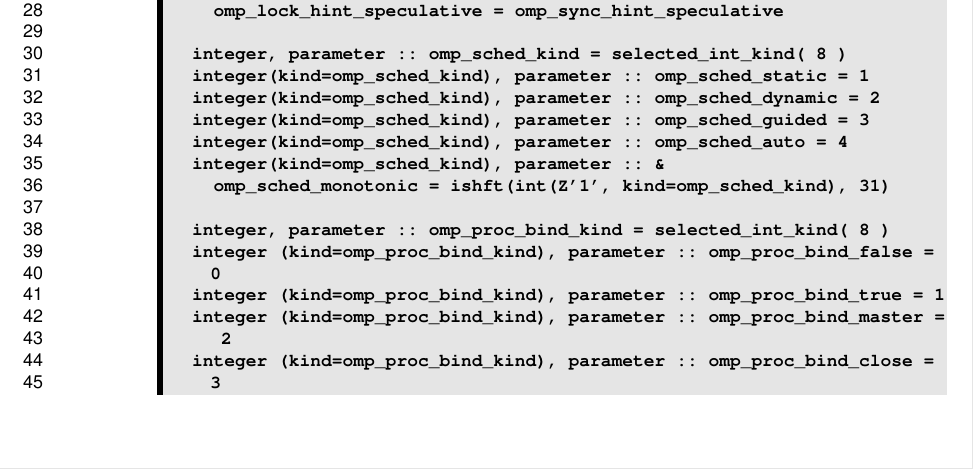
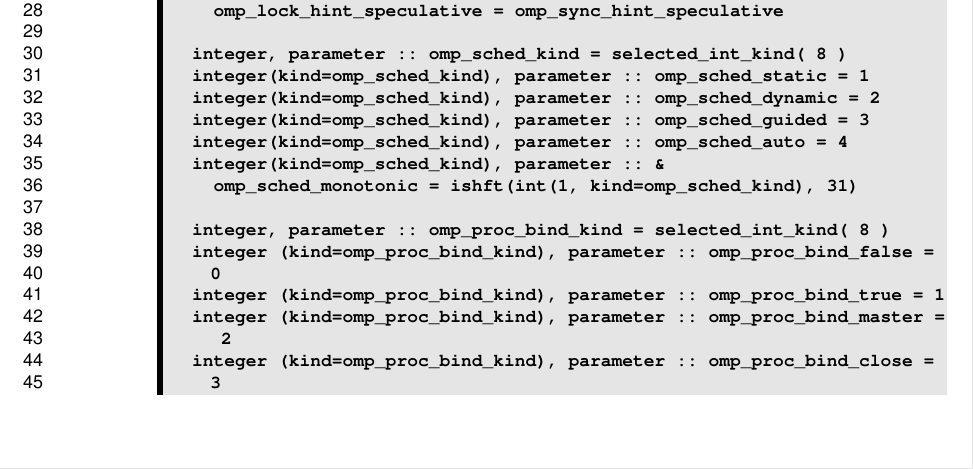
Before and after one commit to gregrodgers/spec.old, a LaTeX book (appendices/supplemental_docs.tex, which reads appendices/interface_declarations.tex): part of page 19 of 52, cut so that both start at the same text. Compiled offline with pdfLaTeX.

Commit message:
Change the last Z'1' to 1.

```diff
--- a/appendices/interface_declarations.tex
+++ b/appendices/interface_declarations.tex
@@ -779,7 +779,7 @@ module omp_lib_kinds
   integer(kind=omp_sched_kind), parameter :: omp_sched_guided = 3
   integer(kind=omp_sched_kind), parameter :: omp_sched_auto = 4
   integer(kind=omp_sched_kind), parameter :: &
-    omp_sched_monotonic = ishft(int(Z'1', kind=omp_sched_kind), 31)
+    omp_sched_monotonic = ishft(int(1, kind=omp_sched_kind), 31)
 
   integer, parameter :: omp_proc_bind_kind = selected_int_kind( 8 )
   integer (kind=omp_proc_bind_kind), parameter :: omp_proc_bind_false = 0
```
